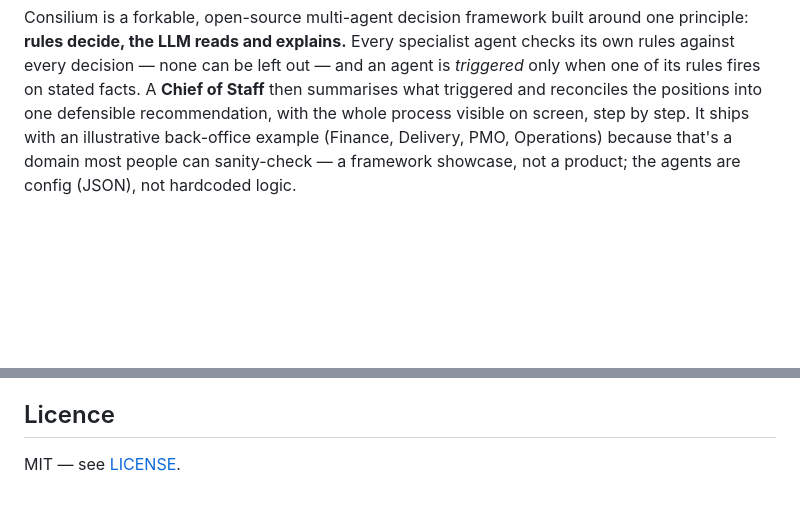
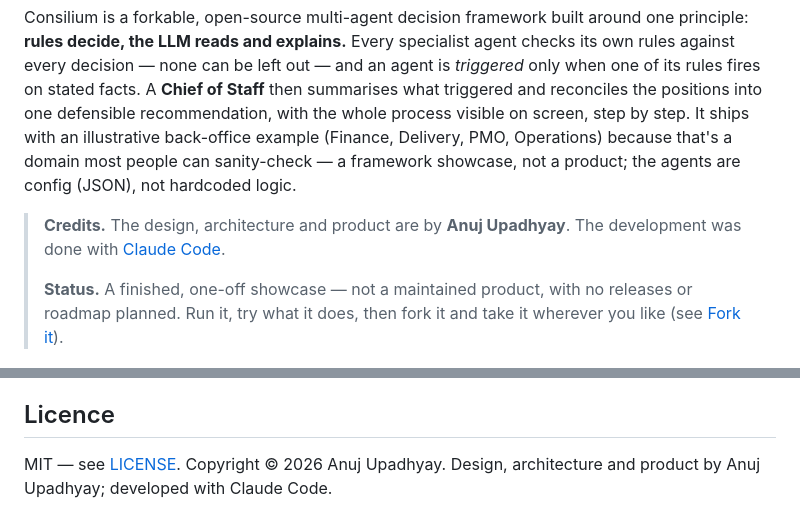
Before and after one commit to anujjupadhyayy-ops/consilium, a Markdown page: README.md, 2 parts joined by grey strips. Drawn GitHub-style; blank space fills up the shorter version.

Commit message:
docs: credit design/architecture/product to the author, development to Claude Code; mark as a finished one-off
Co-Authored-By: Claude Sonnet 5 <noreply@anthropic.com>

```diff
--- a/README.md
+++ b/README.md
@@ -8,6 +8,12 @@ into one defensible recommendation, with the whole process visible on screen, st
 ships with an illustrative back-office example (Finance, Delivery, PMO, Operations) because that's
 a domain most people can sanity-check — a framework showcase, not a product; the agents are
 config (JSON), not hardcoded logic.
+
+> **Credits.** The design, architecture and product are by **Anuj Upadhyay**. The development was
+> done with [Claude Code](https://claude.com/claude-code).
+>
+> **Status.** A finished, one-off showcase — not a maintained product, with no releases or roadmap
+> planned. Run it, try what it does, then fork it and take it wherever you like (see [Fork it](#fork-it)).
 
 ![Dashboard: the Chief of Staff's morning briefing, flagged items needing a decision, and the council's latest signals from Finance, Delivery, PMO and Operations](docs/images/dashboard.png)
 
@@ -341,4 +347,5 @@ This is a scaffold, not a finished product. Three ways to make it yours:
 
 ## Licence
 
-MIT — see [LICENSE](LICENSE).
+MIT — see [LICENSE](LICENSE). Copyright © 2026 Anuj Upadhyay. Design, architecture and product by Anuj
+Upadhyay; developed with Claude Code.
```
